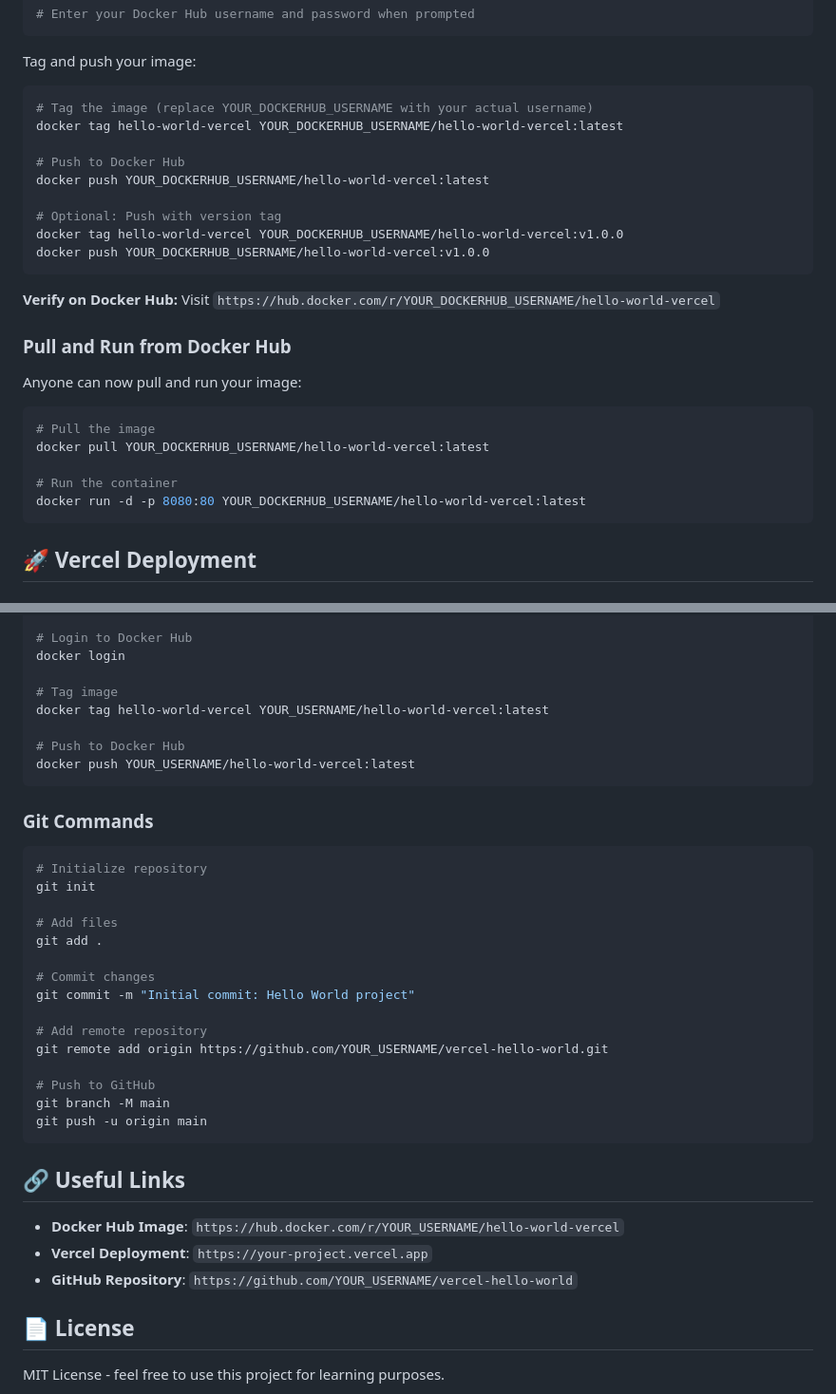
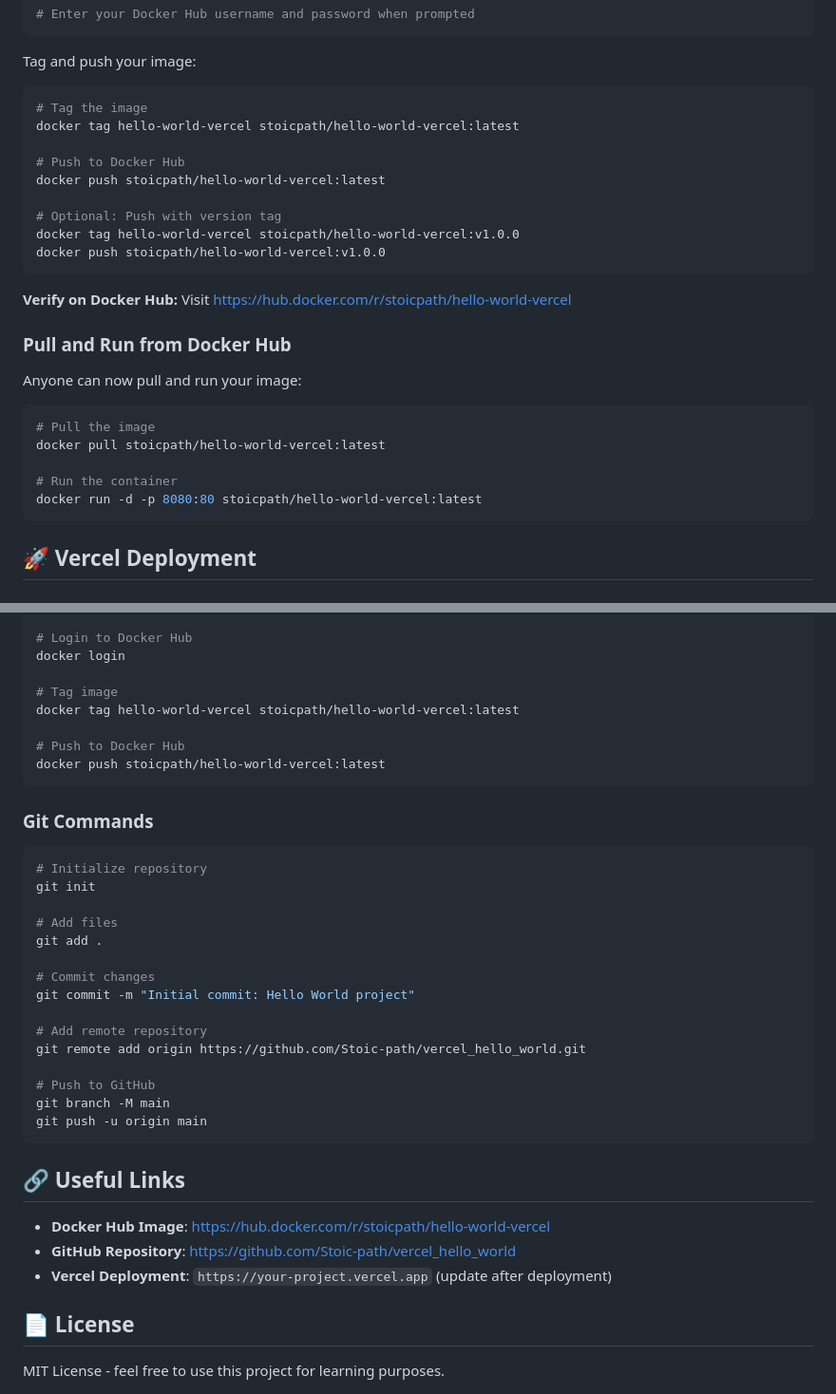
Before and after one commit to Stoic-path/vercel_hello_world, a Markdown page: README.md, 2 parts joined by grey strips. Shown: that part at 95% size. GitHub-like rendering.

Commit message:
Update README with actual Docker Hub and GitHub links

````diff
--- a/README.md
+++ b/README.md
@@ -137,19 +137,19 @@ docker login
 Tag and push your image:
 
 ```bash
-# Tag the image (replace YOUR_DOCKERHUB_USERNAME with your actual username)
-docker tag hello-world-vercel YOUR_DOCKERHUB_USERNAME/hello-world-vercel:latest
+# Tag the image
+docker tag hello-world-vercel stoicpath/hello-world-vercel:latest
 
 # Push to Docker Hub
-docker push YOUR_DOCKERHUB_USERNAME/hello-world-vercel:latest
+docker push stoicpath/hello-world-vercel:latest
 
 # Optional: Push with version tag
-docker tag hello-world-vercel YOUR_DOCKERHUB_USERNAME/hello-world-vercel:v1.0.0
-docker push YOUR_DOCKERHUB_USERNAME/hello-world-vercel:v1.0.0
+docker tag hello-world-vercel stoicpath/hello-world-vercel:v1.0.0
+docker push stoicpath/hello-world-vercel:v1.0.0
 ```
 
 **Verify on Docker Hub:**
-Visit `https://hub.docker.com/r/YOUR_DOCKERHUB_USERNAME/hello-world-vercel`
+Visit https://hub.docker.com/r/stoicpath/hello-world-vercel
 
 ### Pull and Run from Docker Hub
 
@@ -157,10 +157,10 @@ Anyone can now pull and run your image:
 
 ```bash
 # Pull the image
-docker pull YOUR_DOCKERHUB_USERNAME/hello-world-vercel:latest
+docker pull stoicpath/hello-world-vercel:latest
 
 # Run the container
-docker run -d -p 8080:80 YOUR_DOCKERHUB_USERNAME/hello-world-vercel:latest
+docker run -d -p 8080:80 stoicpath/hello-world-vercel:latest
 ```
 
 ## 🚀 Vercel Deployment
@@ -251,10 +251,10 @@ docker rmi hello-world-vercel
 docker login
 
 # Tag image
-docker tag hello-world-vercel YOUR_USERNAME/hello-world-vercel:latest
+docker tag hello-world-vercel stoicpath/hello-world-vercel:latest
 
 # Push to Docker Hub
-docker push YOUR_USERNAME/hello-world-vercel:latest
+docker push stoicpath/hello-world-vercel:latest
 ```
 
 ### Git Commands
@@ -269,7 +269,7 @@ git add .
 git commit -m "Initial commit: Hello World project"
 
 # Add remote repository
-git remote add origin https://github.com/YOUR_USERNAME/vercel-hello-world.git
+git remote add origin https://github.com/Stoic-path/vercel_hello_world.git
 
 # Push to GitHub
 git branch -M main
@@ -278,9 +278,9 @@ git push -u origin main
 
 ## 🔗 Useful Links
 
-- **Docker Hub Image**: `https://hub.docker.com/r/YOUR_USERNAME/hello-world-vercel`
-- **Vercel Deployment**: `https://your-project.vercel.app`
-- **GitHub Repository**: `https://github.com/YOUR_USERNAME/vercel-hello-world`
+- **Docker Hub Image**: https://hub.docker.com/r/stoicpath/hello-world-vercel
+- **GitHub Repository**: https://github.com/Stoic-path/vercel_hello_world
+- **Vercel Deployment**: `https://your-project.vercel.app` (update after deployment)
 
 ## 📄 License
 
````
